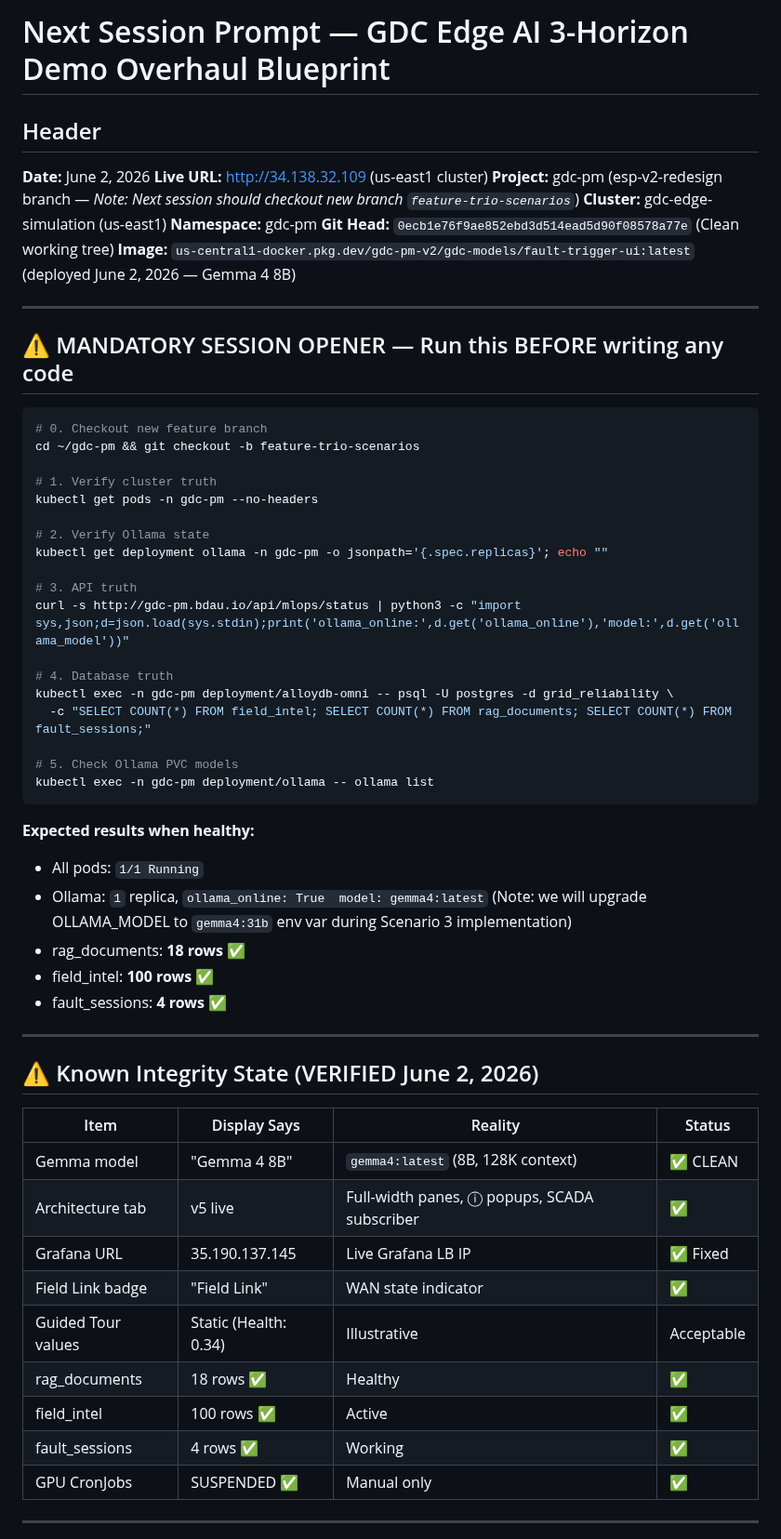
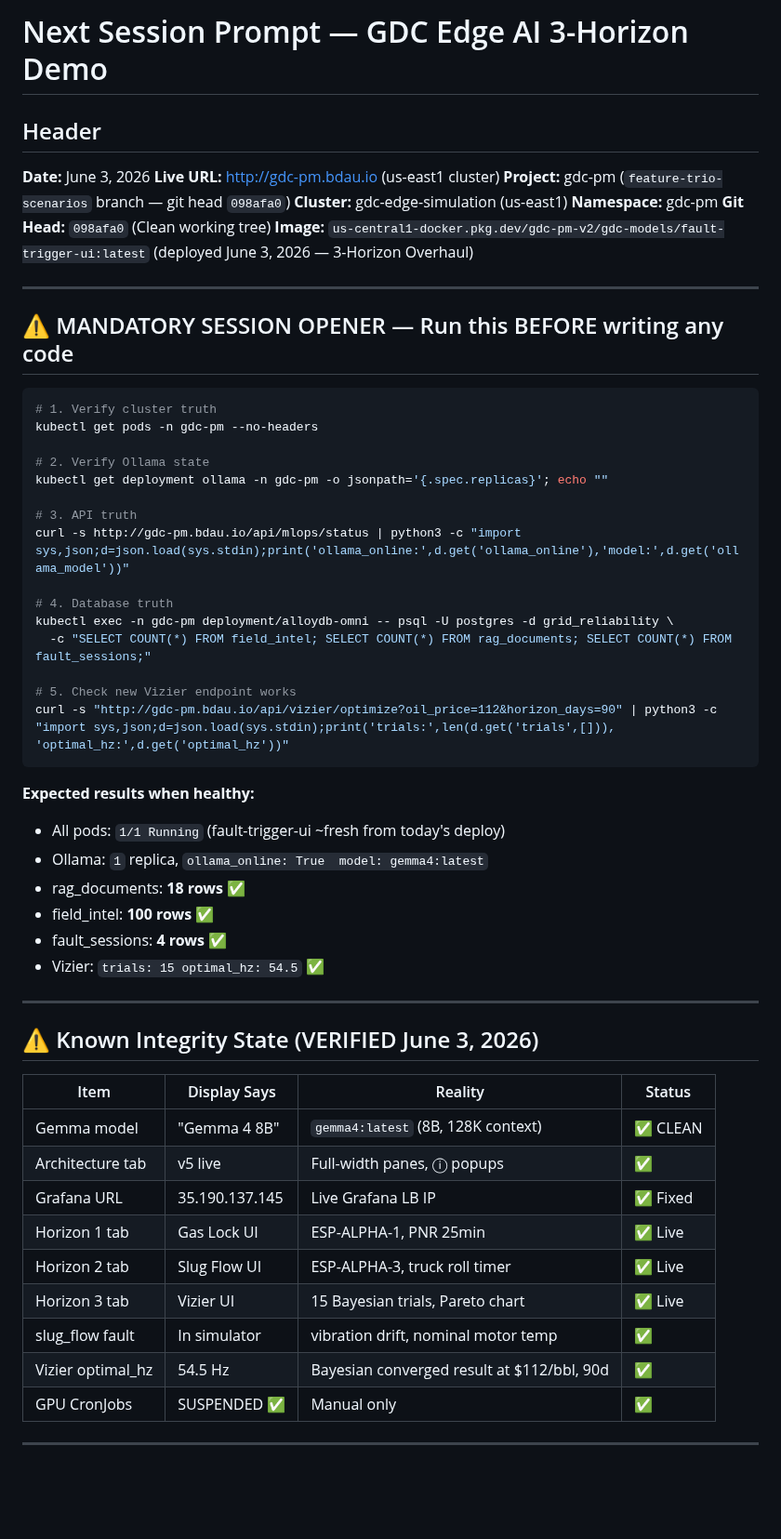
Before and after one commit to bdau-goog/gdc-pm, a Markdown page: docs/NEXT_SESSION_PROMPT.md, the part around one of its changes. Shown at 93% size. Drawn GitHub-style; blank space fills up the shorter version.

````diff
--- a/docs/NEXT_SESSION_PROMPT.md
+++ b/docs/NEXT_SESSION_PROMPT.md
@@ -1,22 +1,19 @@
-# Next Session Prompt — GDC Edge AI 3-Horizon Demo Overhaul Blueprint
+# Next Session Prompt — GDC Edge AI 3-Horizon Demo
 
 ## Header
-**Date:** June 2, 2026
-**Live URL:** http://34.138.32.109 (us-east1 cluster)
-**Project:** gdc-pm (esp-v2-redesign branch — *Note: Next session should checkout new branch `feature-trio-scenarios`*)
+**Date:** June 3, 2026
+**Live URL:** http://gdc-pm.bdau.io (us-east1 cluster)
+**Project:** gdc-pm (`feature-trio-scenarios` branch — git head `098afa0`)
 **Cluster:** gdc-edge-simulation (us-east1)
 **Namespace:** gdc-pm
-**Git Head:** `0ecb1e76f9ae852ebd3d514ead5d90f08578a77e` (Clean working tree)
-**Image:** `us-central1-docker.pkg.dev/gdc-pm-v2/gdc-models/fault-trigger-ui:latest` (deployed June 2, 2026 — Gemma 4 8B)
+**Git Head:** `098afa0` (Clean working tree)
+**Image:** `us-central1-docker.pkg.dev/gdc-pm-v2/gdc-models/fault-trigger-ui:latest` (deployed June 3, 2026 — 3-Horizon Overhaul)
 
 ---
 
 ## ⚠️ MANDATORY SESSION OPENER — Run this BEFORE writing any code
 
 ```bash
-# 0. Checkout new feature branch
-cd ~/gdc-pm && git checkout -b feature-trio-scenarios
-
 # 1. Verify cluster truth
 kubectl get pods -n gdc-pm --no-headers
 
@@ -30,31 +27,32 @@ curl -s http://gdc-pm.bdau.io/api/mlops/status | python3 -c "import sys,json;d=j
 kubectl exec -n gdc-pm deployment/alloydb-omni -- psql -U postgres -d grid_reliability \
   -c "SELECT COUNT(*) FROM field_intel; SELECT COUNT(*) FROM rag_documents; SELECT COUNT(*) FROM fault_sessions;"
 
-# 5. Check Ollama PVC models
-kubectl exec -n gdc-pm deployment/ollama -- ollama list
+# 5. Check new Vizier endpoint works
+curl -s "http://gdc-pm.bdau.io/api/vizier/optimize?oil_price=112&horizon_days=90" | python3 -c "import sys,json;d=json.load(sys.stdin);print('trials:',len(d.get('trials',[])), 'optimal_hz:',d.get('optimal_hz'))"
 ```
 
 **Expected results when healthy:**
-- All pods: `1/1 Running`
-- Ollama: `1` replica, `ollama_online: True  model: gemma4:latest` (Note: we will upgrade OLLAMA_MODEL to `gemma4:31b` env var during Scenario 3 implementation)
+- All pods: `1/1 Running` (fault-trigger-ui ~fresh from today's deploy)
+- Ollama: `1` replica, `ollama_online: True  model: gemma4:latest`
 - rag_documents: **18 rows** ✅
 - field_intel: **100 rows** ✅
 - fault_sessions: **4 rows** ✅
+- Vizier: `trials: 15 optimal_hz: 54.5` ✅
 
 ---
 
-## ⚠️ Known Integrity State (VERIFIED June 2, 2026)
+## ⚠️ Known Integrity State (VERIFIED June 3, 2026)
 
 | Item | Display Says | Reality | Status |
 |------|-------------|---------|--------|
 | Gemma model | "Gemma 4 8B" | `gemma4:latest` (8B, 128K context) | ✅ CLEAN |
-| Architecture tab | v5 live | Full-width panes, ⓘ popups, SCADA subscriber | ✅ |
+| Architecture tab | v5 live | Full-width panes, ⓘ popups | ✅ |
 | Grafana URL | 35.190.137.145 | Live Grafana LB IP | ✅ Fixed |
-| Field Link badge | "Field Link" | WAN state indicator | ✅ |
-| Guided Tour values | Static (Health: 0.34) | Illustrative | Acceptable |
-| rag_documents | 18 rows ✅ | Healthy | ✅ |
-| field_intel | 100 rows ✅ | Active | ✅ |
-| fault_sessions | 4 rows ✅ | Working | ✅ |
+| Horizon 1 tab | Gas Lock UI | ESP-ALPHA-1, PNR 25min | ✅ Live |
+| Horizon 2 tab | Slug Flow UI | ESP-ALPHA-3, truck roll timer | ✅ Live |
+| Horizon 3 tab | Vizier UI | 15 Bayesian trials, Pareto chart | ✅ Live |
+| slug_flow fault | In simulator | vibration drift, nominal motor temp | ✅ |
+| Vizier optimal_hz | 54.5 Hz | Bayesian converged result at $112/bbl, 90d | ✅ |
 | GPU CronJobs | SUSPENDED ✅ | Manual only | ✅ |
 
 ---
````
Also changed, not shown: other parts of docs/NEXT_SESSION_PROMPT.md (+78 -31 lines).
